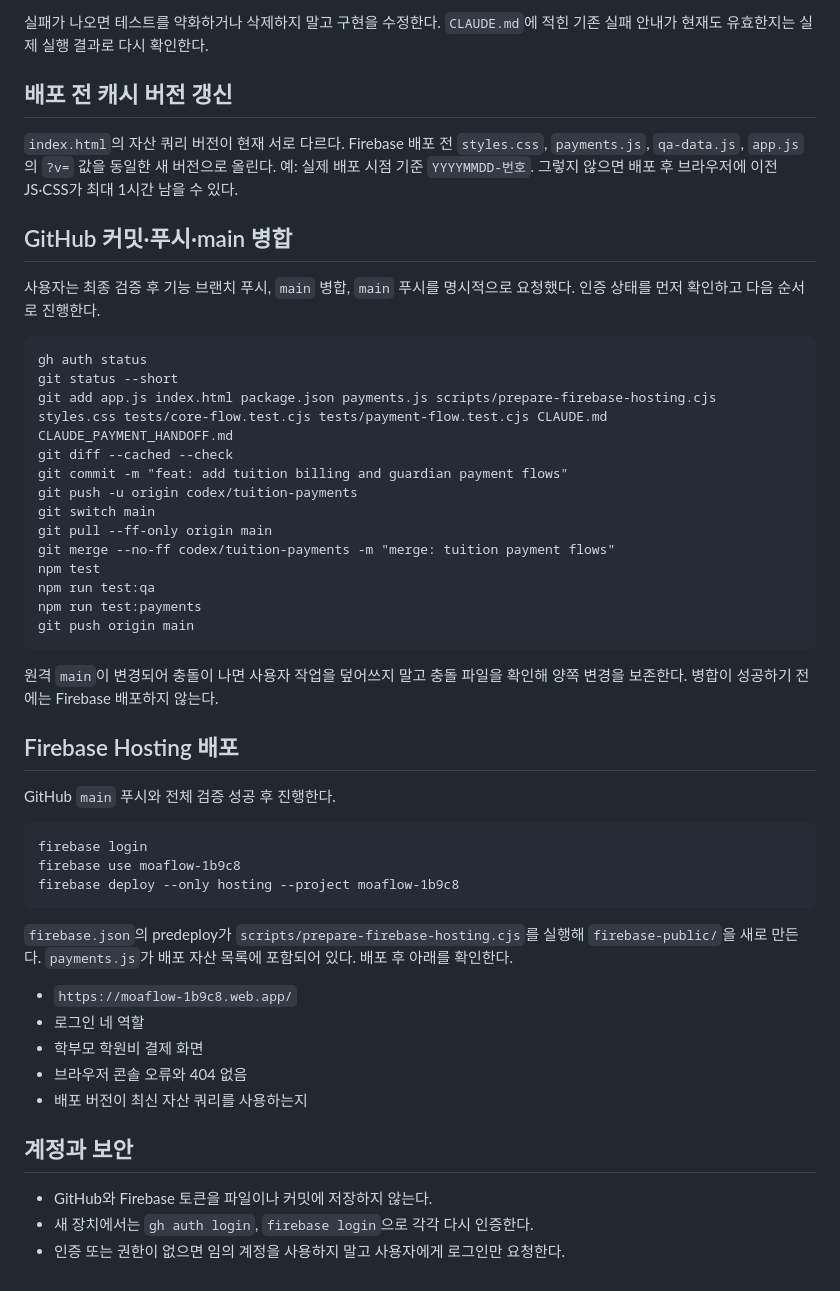
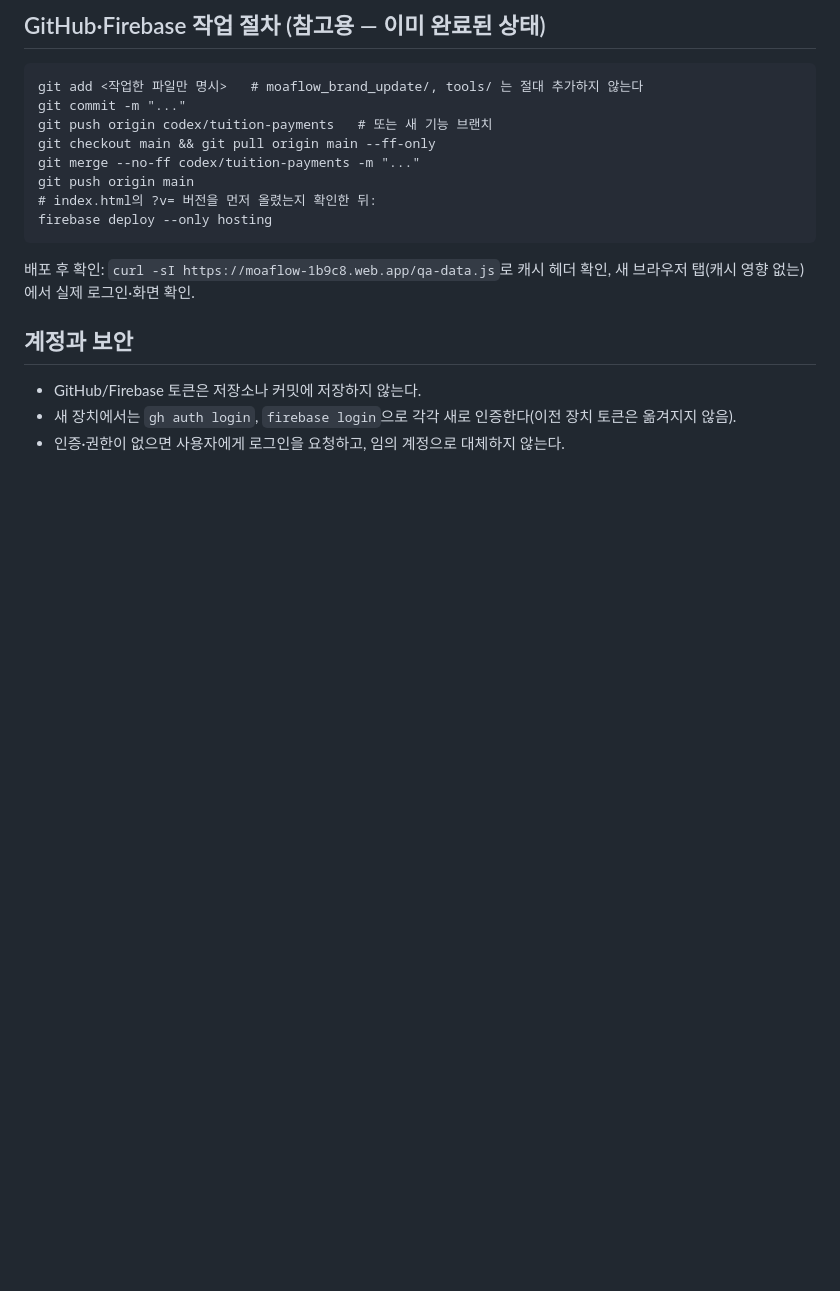
Before and after one commit to seori0725/moaflow, a Markdown page: CLAUDE_PAYMENT_HANDOFF.md, the part around one of its changes. Drawn GitHub-style; blank space fills up the shorter version.

````diff
--- a/CLAUDE_PAYMENT_HANDOFF.md
+++ b/CLAUDE_PAYMENT_HANDOFF.md
@@ -133,52 +112,21 @@ git diff --check
 
-실패가 나오면 테스트를 약화하거나 삭제하지 말고 구현을 수정한다. `CLAUDE.md`에 적힌 기존 실패 안내가 현재도 유효한지는 실제 실행 결과로 다시 확인한다.
-
-## 배포 전 캐시 버전 갱신
-
-`index.html`의 자산 쿼리 버전이 현재 서로 다르다. Firebase 배포 전 `styles.css`, `payments.js`, `qa-data.js`, `app.js`의 `?v=` 값을 동일한 새 버전으로 올린다. 예: 실제 배포 시점 기준 `YYYYMMDD-번호`. 그렇지 않으면 배포 후 브라우저에 이전 JS·CSS가 최대 1시간 남을 수 있다.
-
-## GitHub 커밋·푸시·main 병합
-
-사용자는 최종 검증 후 기능 브랜치 푸시, `main` 병합, `main` 푸시를 명시적으로 요청했다. 인증 상태를 먼저 확인하고 다음 순서로 진행한다.
+## GitHub·Firebase 작업 절차 (참고용 — 이미 완료된 상태)
 
 ```text
-gh auth status
-git status --short
-git add app.js index.html package.json payments.js scripts/prepare-firebase-hosting.cjs styles.css tests/core-flow.test.cjs tests/payment-flow.test.cjs CLAUDE.md CLAUDE_PAYMENT_HANDOFF.md
-git diff --cached --check
-git commit -m "feat: add tuition billing and guardian payment flows"
-git push -u origin codex/tuition-payments
-git switch main
-git pull --ff-only origin main
-git merge --no-ff codex/tuition-payments -m "merge: tuition payment flows"
-npm test
-npm run test:qa
-npm run test:payments
+git add <작업한 파일만 명시>   # moaflow_brand_update/, tools/ 는 절대 추가하지 않는다
+git commit -m "..."
+git push origin codex/tuition-payments   # 또는 새 기능 브랜치
+git checkout main && git pull origin main --ff-only
+git merge --no-ff codex/tuition-payments -m "..."
 git push origin main
+# index.html의 ?v= 버전을 먼저 올렸는지 확인한 뒤:
+firebase deploy --only hosting
 ```
 
-원격 `main`이 변경되어 충돌이 나면 사용자 작업을 덮어쓰지 말고 충돌 파일을 확인해 양쪽 변경을 보존한다. 병합이 성공하기 전에는 Firebase 배포하지 않는다.
-
-## Firebase Hosting 배포
-
-GitHub `main` 푸시와 전체 검증 성공 후 진행한다.
-
-```text
-firebase login
-firebase use moaflow-1b9c8
-firebase deploy --only hosting --project moaflow-1b9c8
-```
-
-`firebase.json`의 predeploy가 `scripts/prepare-firebase-hosting.cjs`를 실행해 `firebase-public/`을 새로 만든다. `payments.js`가 배포 자산 목록에 포함되어 있다. 배포 후 아래를 확인한다.
-
-- `https://moaflow-1b9c8.web.app/`
-- 로그인 네 역할
-- 학부모 학원비 결제 화면
-- 브라우저 콘솔 오류와 404 없음
-- 배포 버전이 최신 자산 쿼리를 사용하는지
+배포 후 확인: `curl -sI https://moaflow-1b9c8.web.app/qa-data.js`로 캐시 헤더 확인, 새 브라우저 탭(캐시 영향 없는)에서 실제 로그인·화면 확인.
 
 ## 계정과 보안
 
-- GitHub와 Firebase 토큰을 파일이나 커밋에 저장하지 않는다.
-- 새 장치에서는 `gh auth login`, `firebase login`으로 각각 다시 인증한다.
-- 인증 또는 권한이 없으면 임의 계정을 사용하지 말고 사용자에게 로그인만 요청한다.
+- GitHub/Firebase 토큰은 저장소나 커밋에 저장하지 않는다.
+- 새 장치에서는 `gh auth login`, `firebase login`으로 각각 새로 인증한다(이전 장치 토큰은 옮겨지지 않음).
+- 인증·권한이 없으면 사용자에게 로그인을 요청하고, 임의 계정으로 대체하지 않는다.
````
Also changed, not shown: other parts of CLAUDE_PAYMENT_HANDOFF.md (+65 -86 lines).
